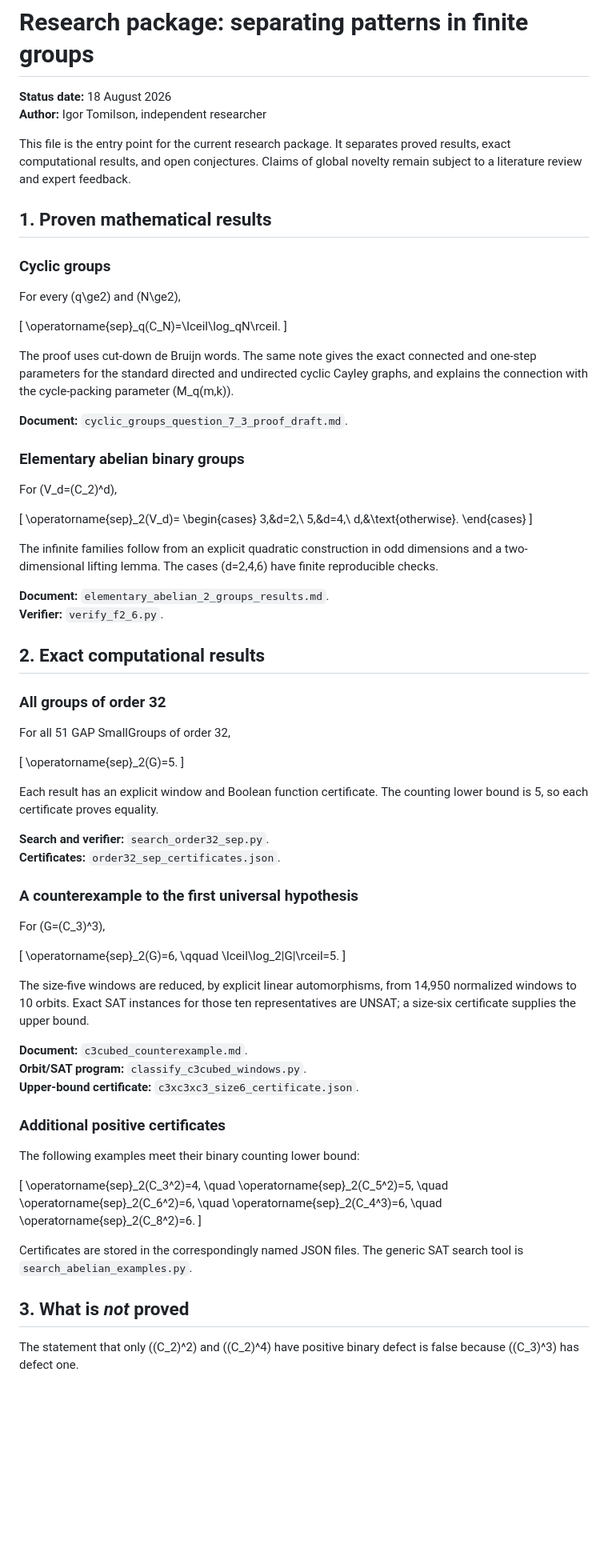
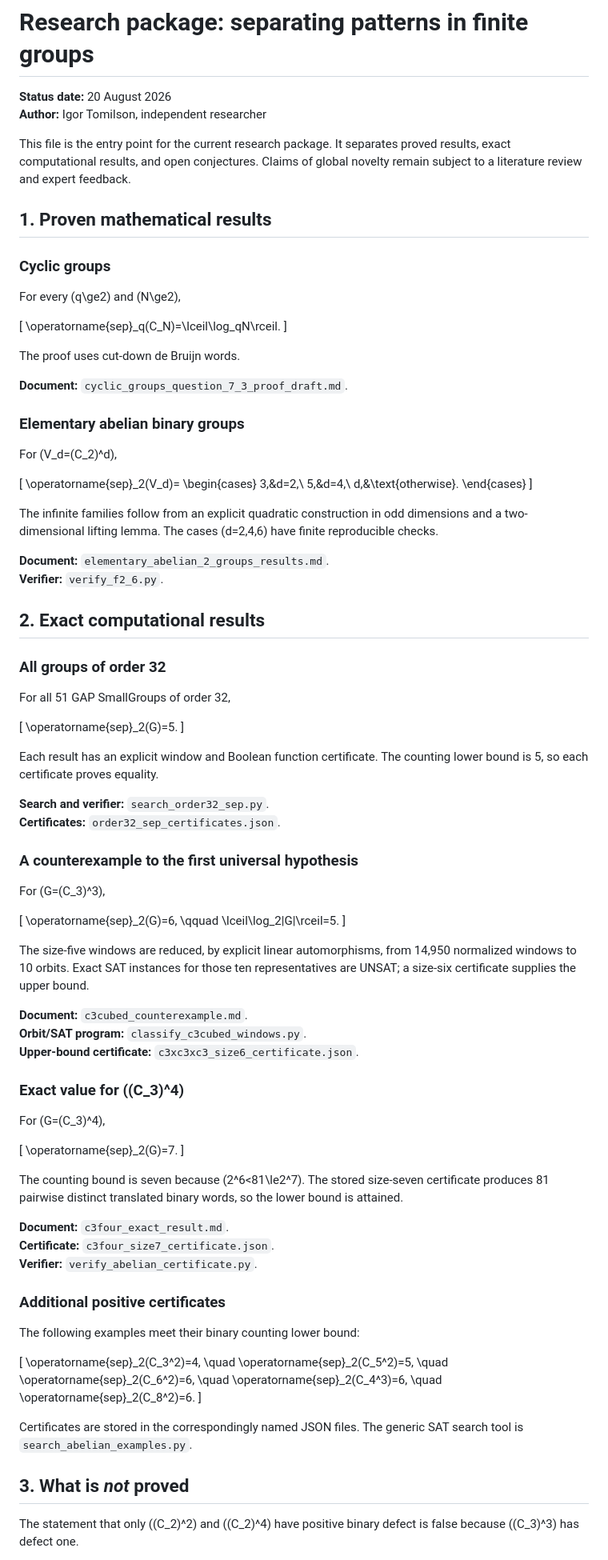
Before and after one commit to spookyyST/separating-numbers-finite-groups, a Markdown page: RESEARCH_PACKAGE_OVERVIEW.md, the part around one of its changes. Shown at 80% size. Rendered like a GitHub page; blank space fills up the shorter version.

```diff
--- a/RESEARCH_PACKAGE_OVERVIEW.md
+++ b/RESEARCH_PACKAGE_OVERVIEW.md
@@ -1,10 +1,10 @@
 # Research package: separating patterns in finite groups
 
-**Status date:** 18 August 2026
+**Status date:** 20 August 2026
 **Author:** Igor Tomilson, independent researcher
 
-This file is the entry point for the current research package.  It separates
-proved results, exact computational results, and open conjectures.  Claims of
+This file is the entry point for the current research package. It separates
+proved results, exact computational results, and open conjectures. Claims of
 global novelty remain subject to a literature review and expert feedback.
 
 ## 1. Proven mathematical results
@@ -17,10 +17,7 @@ For every \(q\ge2\) and \(N\ge2\),
 \operatorname{sep}_q(C_N)=\lceil\log_qN\rceil.
 \]
 
-The proof uses cut-down de Bruijn words.  The same note gives the exact
-connected and one-step parameters for the standard directed and undirected
-cyclic Cayley graphs, and explains the connection with the cycle-packing
-parameter \(M_q(m,k)\).
+The proof uses cut-down de Bruijn words.
 
 **Document:** `cyclic_groups_question_7_3_proof_draft.md`.
 
@@ -38,7 +35,7 @@ d,&\text{otherwise}.
 \]
 
 The infinite families follow from an explicit quadratic construction in odd
-dimensions and a two-dimensional lifting lemma.  The cases \(d=2,4,6\) have
+dimensions and a two-dimensional lifting lemma. The cases \(d=2,4,6\) have
 finite reproducible checks.
 
 **Document:** `elementary_abelian_2_groups_results.md`.
@@ -54,7 +51,7 @@ For all 51 GAP SmallGroups of order 32,
 \operatorname{sep}_2(G)=5.
 \]
 
-Each result has an explicit window and Boolean function certificate.  The
+Each result has an explicit window and Boolean function certificate. The
 counting lower bound is 5, so each certificate proves equality.
 
 **Search and verifier:** `search_order32_sep.py`.
@@ -71,12 +68,28 @@ For \(G=(C_3)^3\),
 \]
 
 The size-five windows are reduced, by explicit linear automorphisms, from
-14,950 normalized windows to 10 orbits.  Exact SAT instances for those ten
+14,950 normalized windows to 10 orbits. Exact SAT instances for those ten
 representatives are UNSAT; a size-six certificate supplies the upper bound.
 
 **Document:** `c3cubed_counterexample.md`.
 **Orbit/SAT program:** `classify_c3cubed_windows.py`.
 **Upper-bound certificate:** `c3xc3xc3_size6_certificate.json`.
+
+### Exact value for \((C_3)^4\)
+
+For \(G=(C_3)^4\),
+
+\[
+\operatorname{sep}_2(G)=7.
+\]
+
+The counting bound is seven because \(2^6<81\le2^7\). The stored size-seven
+certificate produces 81 pairwise distinct translated binary words, so the lower
+bound is attained.
+
+**Document:** `c3four_exact_result.md`.
+**Certificate:** `c3four_size7_certificate.json`.
+**Verifier:** `verify_abelian_certificate.py`.
 
 ### Additional positive certificates
 
@@ -91,12 +104,12 @@ The following examples meet their binary counting lower bound:
 \quad \operatorname{sep}_2(C_8^2)=6.
 \]
 
-Certificates are stored in the correspondingly named JSON files.  The
-generic SAT search tool is `search_abelian_examples.py`.
+Certificates are stored in the correspondingly named JSON files. The generic SAT
+search tool is `search_abelian_examples.py`.
 
 ## 3. What is *not* proved
 
-The statement that only \((C_2)^2\) and \((C_2)^4\) have positive binary
-defect is false because \((C_3)^3\) has defect one.
+The statement that only \((C_2)^2\) and \((C_2)^4\) have positive binary defect
+is false because \((C_3)^3\) has defect one.
 
 No classification of all finite groups, all abelian groups, or all elementary
```
Also changed, not shown: other parts of RESEARCH_PACKAGE_OVERVIEW.md (+14 -22 lines).
